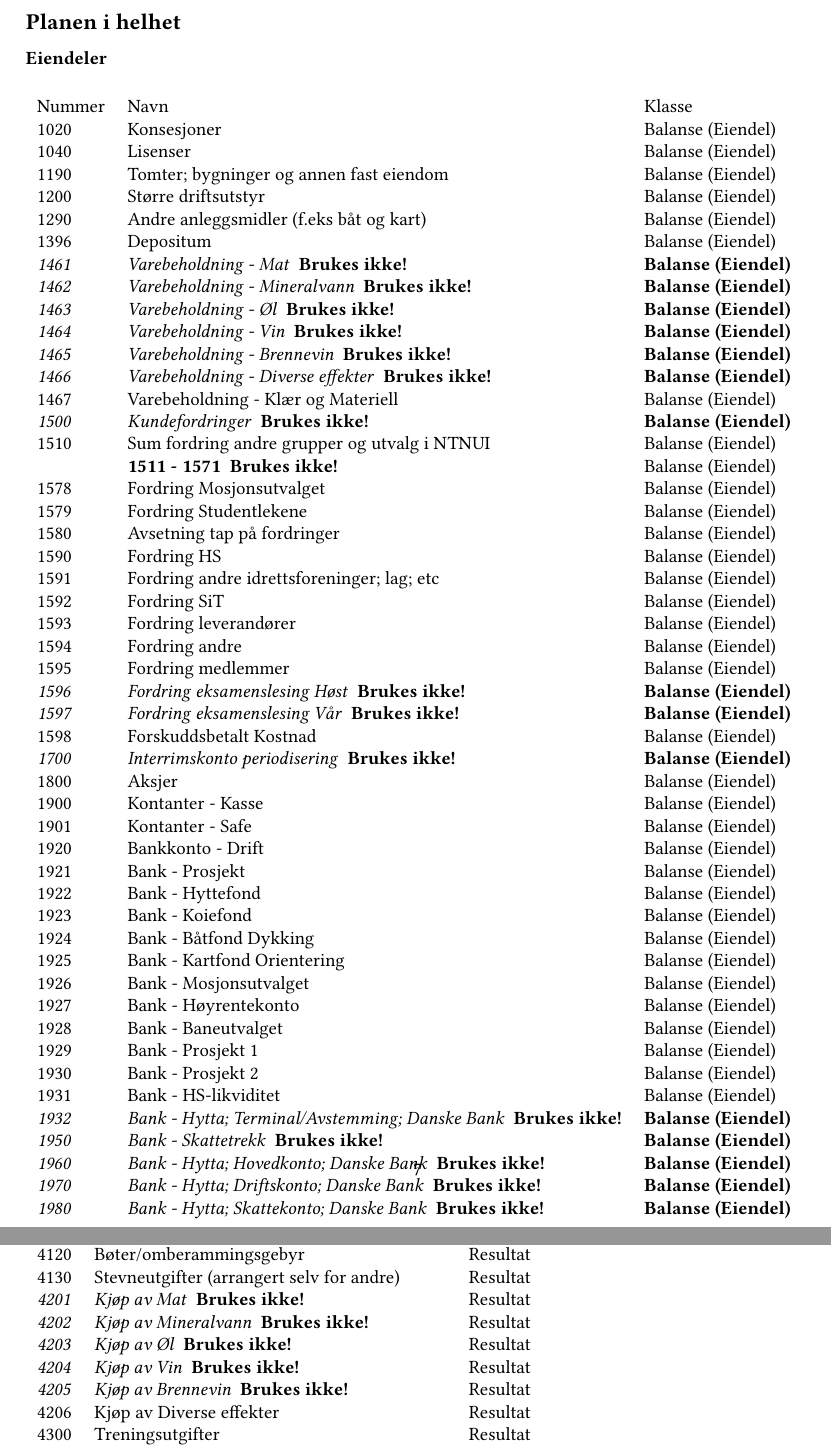
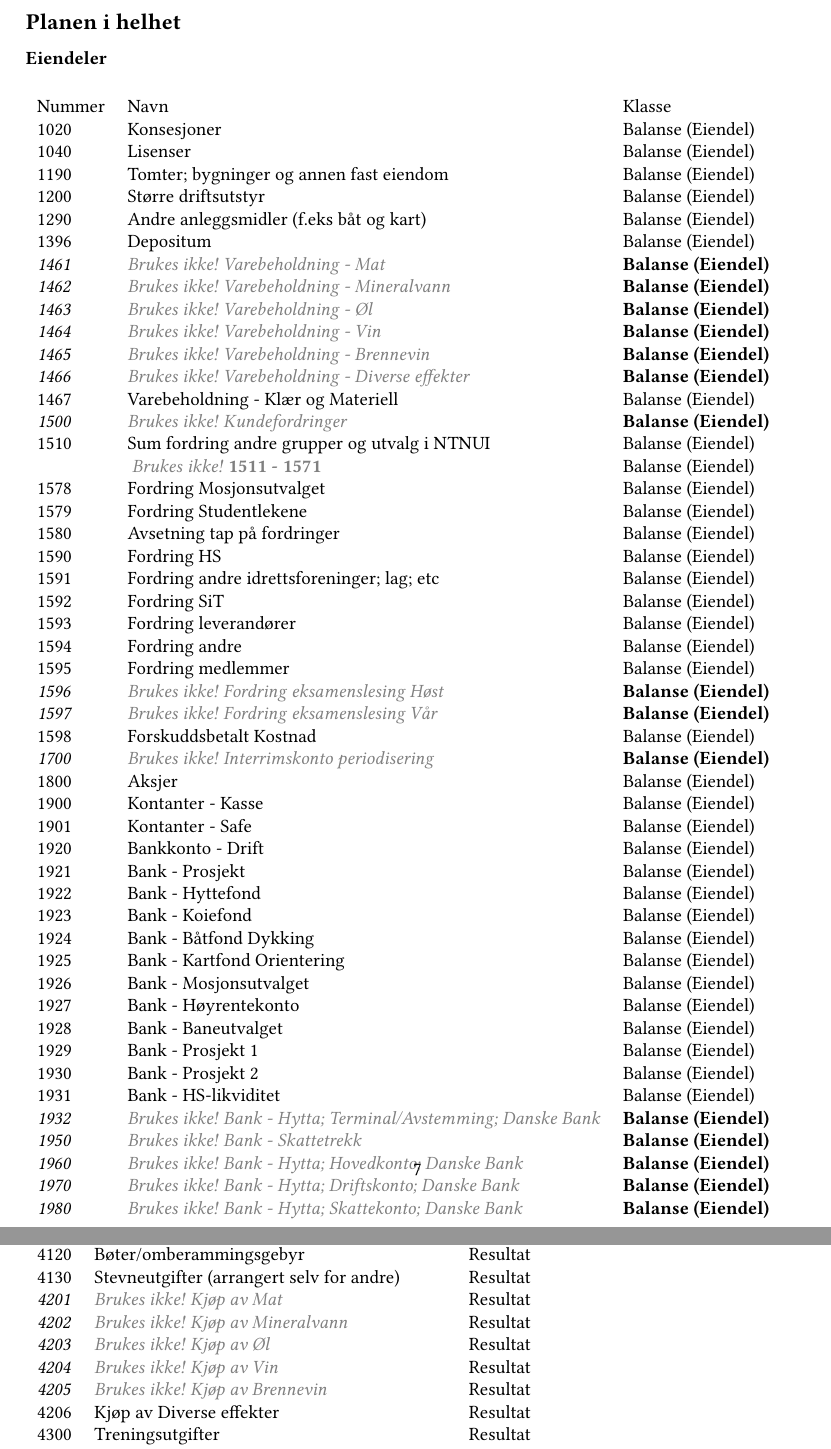
Before and after one commit to tranquilite/kassererveiledning, a LaTeX document (main.tex, which reads kontoliste_latex.tex, preamble.tex): two parts of pages 7 and 11 of 16, joined at a grey line, cut so that both start at the same text. Compiled offline with pdfLaTeX.

Commit message:
Stilendring i kontoliste, gråe ut ubrukte kontoer

```diff
--- a/kontoliste_latex.tex
+++ b/kontoliste_latex.tex
@@ -8,16 +8,16 @@ Nummer & Navn & Klasse \\
 1200 & Større driftsutstyr & Balanse (Eiendel)\\
 1290 & Andre anleggsmidler (f.eks båt og kart) & Balanse (Eiendel)\\
 1396 & Depositum & Balanse (Eiendel)\\
-\emph{1461} & \emph{Varebeholdning - Mat} \nektes & {\bfseries Balanse (Eiendel)}\\
-\emph{1462} & \emph{Varebeholdning - Mineralvann} \nektes & {\bfseries Balanse (Eiendel)}\\
-\emph{1463} & \emph{Varebeholdning - Øl} \nektes & {\bfseries Balanse (Eiendel)}\\
-\emph{1464} & \emph{Varebeholdning - Vin} \nektes & {\bfseries Balanse (Eiendel)}\\
-\emph{1465} & \emph{Varebeholdning - Brennevin} \nektes & {\bfseries Balanse (Eiendel)}\\
-\emph{1466} & \emph{Varebeholdning - Diverse effekter} \nektes& {\bfseries Balanse (Eiendel)}\\
+\emph{1461} & \nektes \emph{Varebeholdning - Mat} & {\bfseries Balanse (Eiendel)}\\
+\emph{1462} & \nektes \emph{Varebeholdning - Mineralvann}  & {\bfseries Balanse (Eiendel)}\\
+\emph{1463} & \nektes \emph{Varebeholdning - Øl}  & {\bfseries Balanse (Eiendel)}\\
+\emph{1464} & \nektes \emph{Varebeholdning - Vin}  & {\bfseries Balanse (Eiendel)}\\
+\emph{1465} & \nektes \emph{Varebeholdning - Brennevin}  & {\bfseries Balanse (Eiendel)}\\
+\emph{1466} & \nektes \emph{Varebeholdning - Diverse effekter} & {\bfseries Balanse (Eiendel)}\\
 1467 & Varebeholdning - Klær og Materiell & Balanse (Eiendel)\\
-\emph{1500} & \emph{Kundefordringer} \nektes & {\bfseries Balanse (Eiendel)}\\
+\emph{1500} & \nektes \emph{Kundefordringer}  & {\bfseries Balanse (Eiendel)}\\
 1510 & Sum fordring andre grupper og utvalg i NTNUI & Balanse (Eiendel)\\
-  & {\bfseries 1511 - 1571 \nektes} & Balanse (Eiendel)\\
+  & {\nektes \bfseries 1511 - 1571 } & Balanse (Eiendel)\\
 1578 & Fordring Mosjonsutvalget & Balanse (Eiendel)\\
 1579 & Fordring Studentlekene & Balanse (Eiendel)\\
 1580 & Avsetning tap på fordringer & Balanse (Eiendel)\\
@@ -27,10 +27,10 @@ Nummer & Navn & Klasse \\
 1593 & Fordring leverandører & Balanse (Eiendel)\\
 1594 & Fordring andre & Balanse (Eiendel)\\
 1595 & Fordring medlemmer & Balanse (Eiendel)\\
-\emph{1596} & \emph{Fordring eksamenslesing Høst} \nektes & {\bfseries Balanse (Eiendel)}\\
-\emph{1597} & \emph{Fordring eksamenslesing Vår} \nektes & {\bfseries Balanse (Eiendel)}\\
+\emph{1596} & \nektes \emph{Fordring eksamenslesing Høst}  & {\bfseries Balanse (Eiendel)}\\
+\emph{1597} & \nektes \emph{Fordring eksamenslesing Vår}  & {\bfseries Balanse (Eiendel)}\\
 1598 & Forskuddsbetalt Kostnad & Balanse (Eiendel)\\
-\emph{1700} & \emph{Interrimskonto periodisering} \nektes & {\bfseries Balanse (Eiendel)}\\
+\emph{1700} & \nektes \emph{Interrimskonto periodisering}  & {\bfseries Balanse (Eiendel)}\\
 1800 & Aksjer & Balanse (Eiendel)\\
 1900 & Kontanter - Kasse & Balanse (Eiendel)\\
 1901 & Kontanter - Safe & Balanse (Eiendel)\\
@@ -46,11 +46,11 @@ Nummer & Navn & Klasse \\
 1929 & Bank - Prosjekt 1 & Balanse (Eiendel)\\
 1930 & Bank - Prosjekt 2 & Balanse (Eiendel)\\
 1931 & Bank - HS-likviditet & Balanse (Eiendel)\\
-\emph{1932} & \emph{Bank - Hytta; Terminal/Avstemming; Danske Bank} \nektes & {\bfseries Balanse (Eiendel)}\\
-\emph{1950} & \emph{Bank - Skattetrekk} \nektes & {\bfseries Balanse (Eiendel)}\\
-\emph{1960} & \emph{Bank - Hytta; Hovedkonto; Danske Bank} \nektes & {\bfseries Balanse (Eiendel)}\\
-\emph{1970} & \emph{Bank - Hytta; Driftskonto; Danske Bank} \nektes & {\bfseries Balanse (Eiendel)}\\
-\emph{1980} & \emph{Bank - Hytta; Skattekonto; Danske Bank} \nektes & {\bfseries Balanse (Eiendel)}\\
+\emph{1932} & \nektes \emph{Bank - Hytta; Terminal/Avstemming; Danske Bank}  & {\bfseries Balanse (Eiendel)}\\
+\emph{1950} & \nektes \emph{Bank - Skattetrekk}  & {\bfseries Balanse (Eiendel)}\\
+\emph{1960} & \nektes \emph{Bank - Hytta; Hovedkonto; Danske Bank}  & {\bfseries Balanse (Eiendel)}\\
+\emph{1970} & \nektes \emph{Bank - Hytta; Driftskonto; Danske Bank}  & {\bfseries Balanse (Eiendel)}\\
+\emph{1980} & \nektes \emph{Bank - Hytta; Skattekonto; Danske Bank}  & {\bfseries Balanse (Eiendel)}\\
 	\end{tabular}
 \end{table}
 \subsubsection*{Egenkapital og Gjeld}
@@ -190,11 +190,11 @@ Som regel holder det å huske at 3000-serien alltid krediteres. Det finnes unnta
 4110 & Dommergebyr & Resultat\\
 4120 & Bøter/omberammingsgebyr & Resultat\\
 4130 & Stevneutgifter (arrangert selv for andre) & Resultat\\
-\emph{4201} & \emph{Kjøp av Mat} \nektes & Resultat\\
-\emph{4202} & \emph{Kjøp av Mineralvann} \nektes & Resultat\\
-\emph{4203} & \emph{Kjøp av Øl} \nektes & Resultat\\
-\emph{4204} & \emph{Kjøp av Vin} \nektes & Resultat\\
-\emph{4205} & \emph{Kjøp av Brennevin} \nektes & Resultat\\
+\emph{4201} & \nektes \emph{Kjøp av Mat}  & Resultat\\
+\emph{4202} & \nektes \emph{Kjøp av Mineralvann}  & Resultat\\
+\emph{4203} & \nektes \emph{Kjøp av Øl}  & Resultat\\
+\emph{4204} & \nektes \emph{Kjøp av Vin}  & Resultat\\
+\emph{4205} & \nektes \emph{Kjøp av Brennevin}  & Resultat\\
 4206 & Kjøp av Diverse effekter & Resultat\\
 4300 & Treningsutgifter & Resultat\\
 4301 & Innkjøp av varer for videresalg & Resultat\\
--- a/preamble.tex
+++ b/preamble.tex
@@ -1,5 +1,5 @@
 \usepackage{graphicx, enumerate, libertine, blindtext, enumitem}
-\usepackage{pdfpages, longtable, float}
+\usepackage{pdfpages, longtable, float, xcolor}
 \usepackage[hidelinks]{hyperref}
 \usepackage[utf8]{inputenc}
 \usepackage[T1]{fontenc}
@@ -22,4 +22,5 @@
 }
 
 % Makromisbruk for å forenkle ikke-bruk-meldinga i kontoplanen
-\newcommand{\nektes}{ {\bfseries Brukes ikke!}}
+%\newcommand{\nektes}{ {\bfseries Brukes ikke! \color{red}}}
+\newcommand{\nektes}{ \color{gray} \emph{Brukes ikke!} }
```
Also changed, not shown: kontoliste_latex.tex (30 more changed lines).
